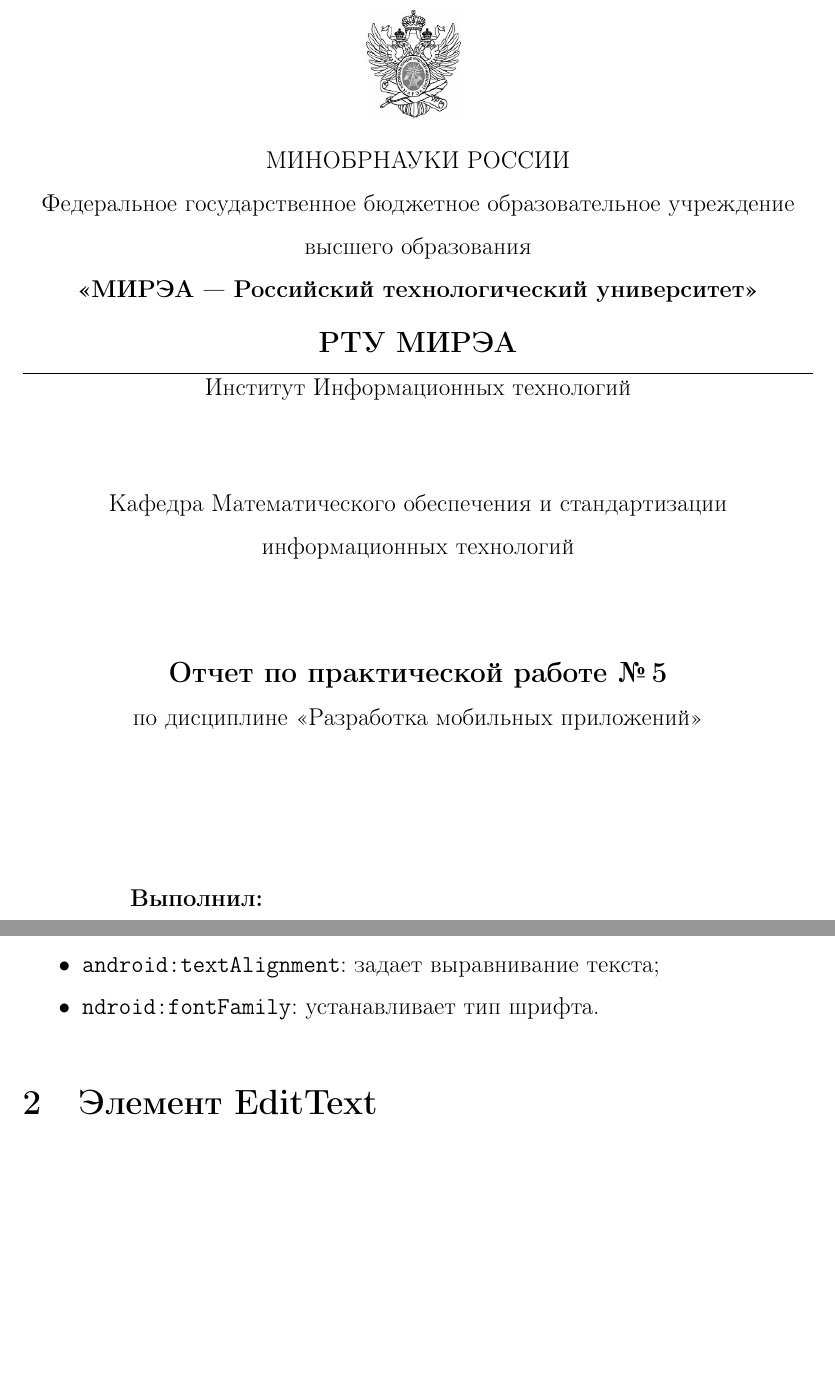
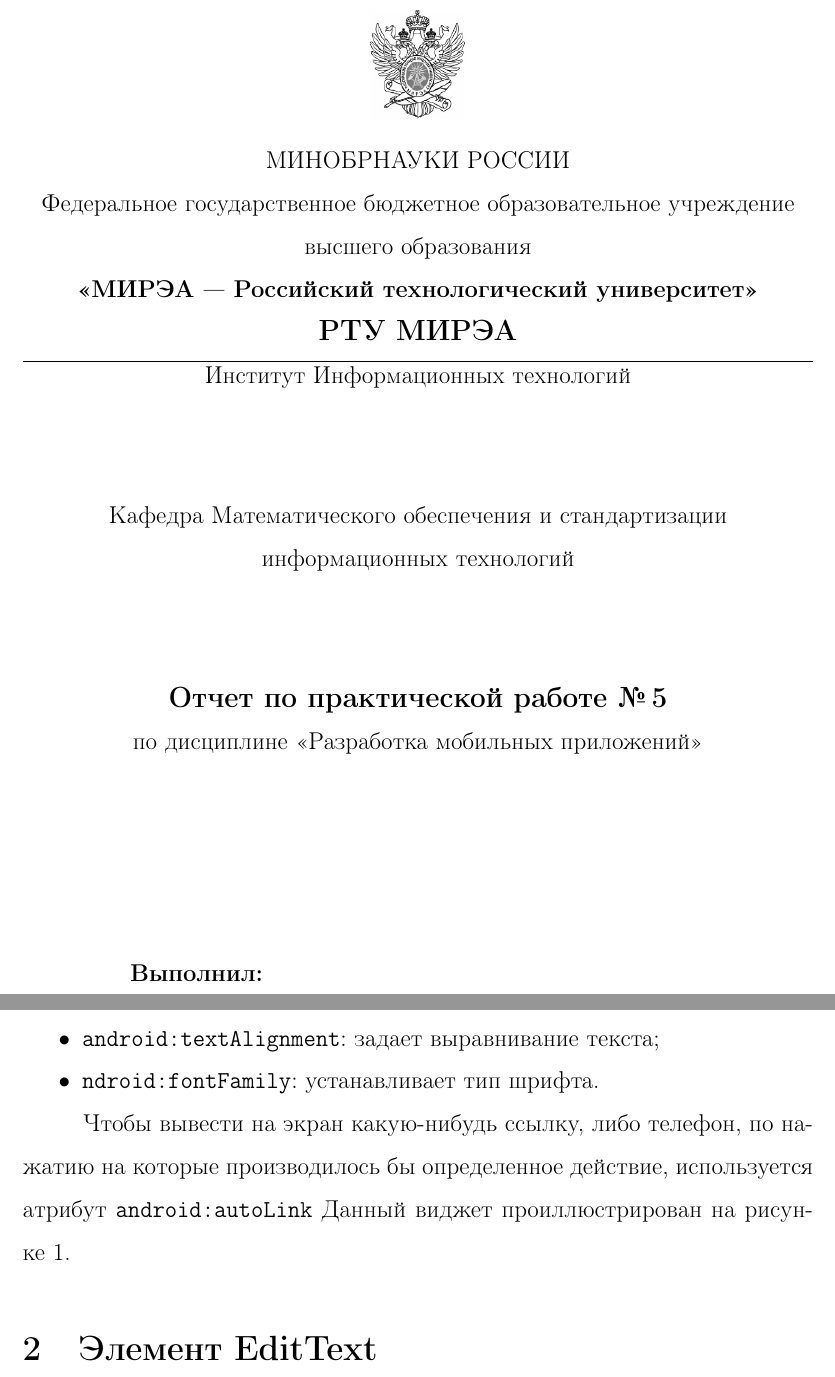
Before and after one commit to AndB0ndar/LATEX_MAD, a LaTeX document (main_MobDev.tex, which reads fifth/report.tex, res/style.sty, res/title_MAD.tex): two parts of pages 1 and 5 of 10 before the commit and two parts of pages 1 and 5 of 14 after it, joined at a grey line, cut so that both start at the same text, the shorter picture padded with empty space. Compiled offline with pdfLaTeX.

Commit message:
update title

```diff
--- a/fifth/report.tex
+++ b/fifth/report.tex
@@ -67,3 +67,7 @@
 	\item \texttt{ndroid:fontFamily}: устанавливает тип шрифта.
 \end{itemize}
 
+Чтобы вывести на экран какую-нибудь ссылку, либо телефон,
+по нажатию на которые производилось бы определенное действие,
+используется атрибут \texttt{android:autoLink}
+Данный виджет проиллюстрирован на рисунке~\ref{fig:textview}.
@@ -70,3 +79,6 @@
+	\label{fig:textview}
+\end{figure}
+
 \section{Элемент EditText}
 Элемент EditText является подклассом класса TextView. Он также
 представляет текстовое поле, но теперь уже с возможностью ввода и
--- a/res/style.sty
+++ b/res/style.sty
@@ -23,9 +24,10 @@
 \usepackage{listings}
 \lstset{
 	basicstyle=\small,
+	frame=single,
 	captionpos=t,
 	tabsize=4,
-	frame=single,
+    keepspaces=true,
 	showspaces=flase,
 	showstringspaces=false,
 	showtabs=false
@@ -44,6 +46,9 @@
 \setlist{nosep}
 \setlist[enumerate]{label*=\arabic*.}
 \setlist[description]{style=nextline}
+
+% for headers and footers
+\usepackage{fancyhdr}
 
 % for non-end-to-end numbering
 %\usepackage{chngcntr}
@@ -68,3 +73,10 @@
 %\renewcommand{\labelitemii}{$\bullet$}
 %\renewcommand{\labelitemiii}{$\bullet$}
 %\renewcommand{\labelitemiv}{$\bullet$}
+
+\newenvironment{image}{
+	\begin{figure}[h!tp]
+	\centering
+}{
+	\end{figure}
+}
--- a/res/title_MAD.tex
+++ b/res/title_MAD.tex
@@ -1,15 +1,23 @@
+\begin{titlepage}
+
+	\thispagestyle{fancy}
+	\renewcommand{\headrulewidth}{0pt}
+	\cfoot{Москва 2023}
+
 	\begin{center}
-	\includegraphics[scale=0.5]{./res/logo} \break % вставка логотипа
-	\normalsize{МИНОБРНАУКИ РОССИИ}\\
-	\normalsize{Федеральное государственное бюджетное образовательное учреждение высшего образования}\\
-	\normalsize{\textbf{«МИРЭА --- Российский технологический университет»}}\\
-	\large{\textbf{РТУ МИРЭА}}\\
+		\includegraphics[scale=0.5]{./res/logo}\\ % вставка логотипа
+		МИНОБРНАУКИ РОССИИ\\
+		Федеральное государственное бюджетное образовательное
+		учреждение высшего образования\\
+		\textbf{«МИРЭА --- Российский технологический университет»}\\
+		\textbf{\large РТУ МИРЭА}\\
 		\bigskip \hrule \smallskip
-	\normalsize{Институт Информационных технологий}\\
+		Институт Информационных технологий\\
 		\vfill
-	\normalsize{Кафедра Математического обеспечения и стандартизации информационных технологий}\\
+		Кафедра Математического обеспечения и стандартизации
+		информационных технологий\\
 		\vfill
-	\large{\textbf{Отчет по практической работе \No\,5}}\\
-	\normalsize{по дисциплине «Разработка мобильных приложений»}\\
+		\textbf{\large Отчет по практической работе \No\,5}\\
+		по дисциплине «Разработка мобильных приложений»\\
 		\vfill
 		\vfill
@@ -23,2 +29,5 @@
 		\vfill
 	\end{center}
+\end{titlepage}
+\setcounter{page}{2}
+\clearpage
```
Also changed, not shown: fifth/img/Screenshot from 2023-03-23 10-28-13.png (added), fifth/img/Screenshot from 2023-03-23 10-31-28.png (added), fifth/img/Screenshot from 2023-03-23 10-36-14.png (added), fifth/report.tex (29 more changed lines), res/style.sty (1 more changed lines), res/title_MAD.tex (8 more changed lines), 1 other file. Lines whose indentation alone changed are shown as unchanged.
